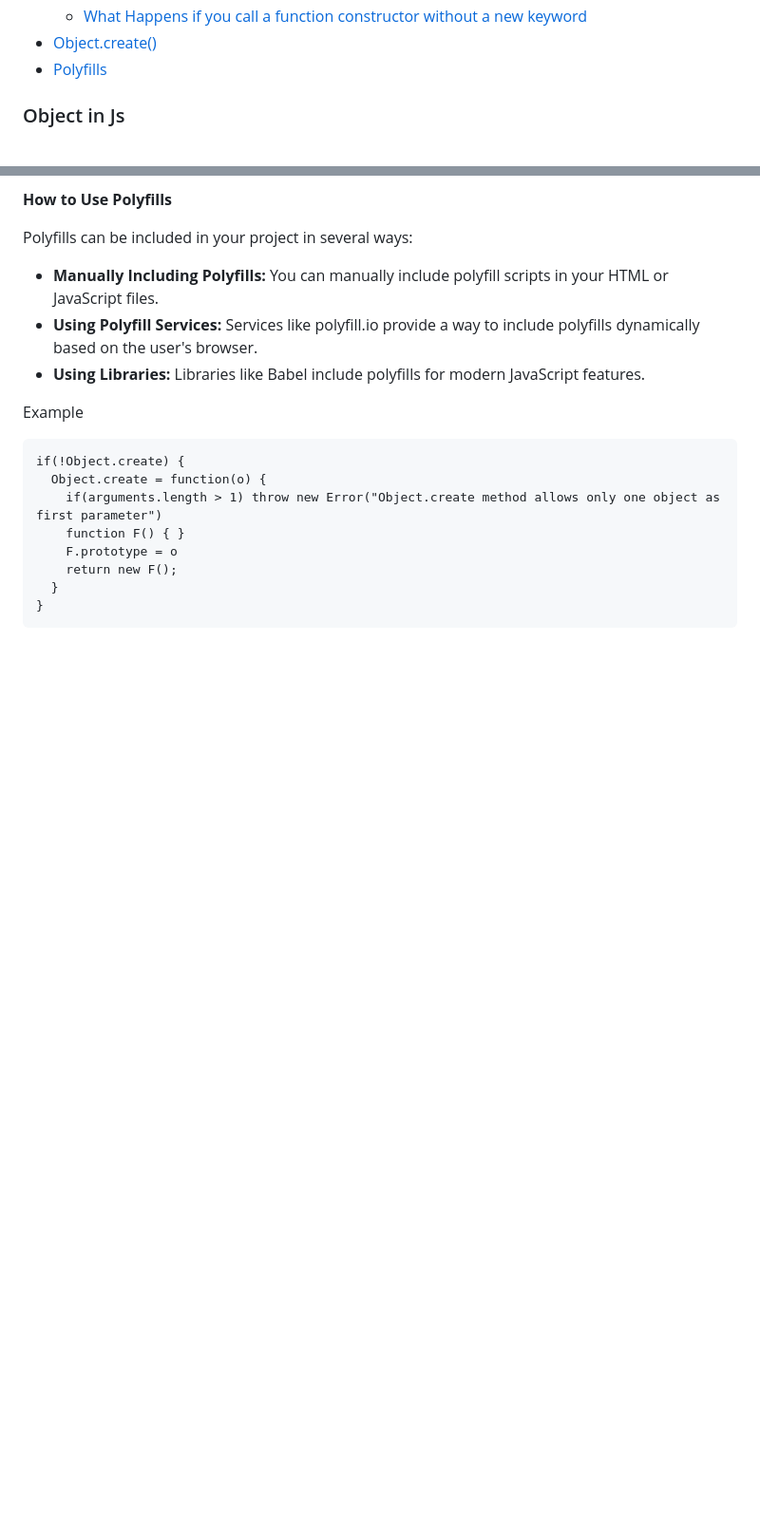
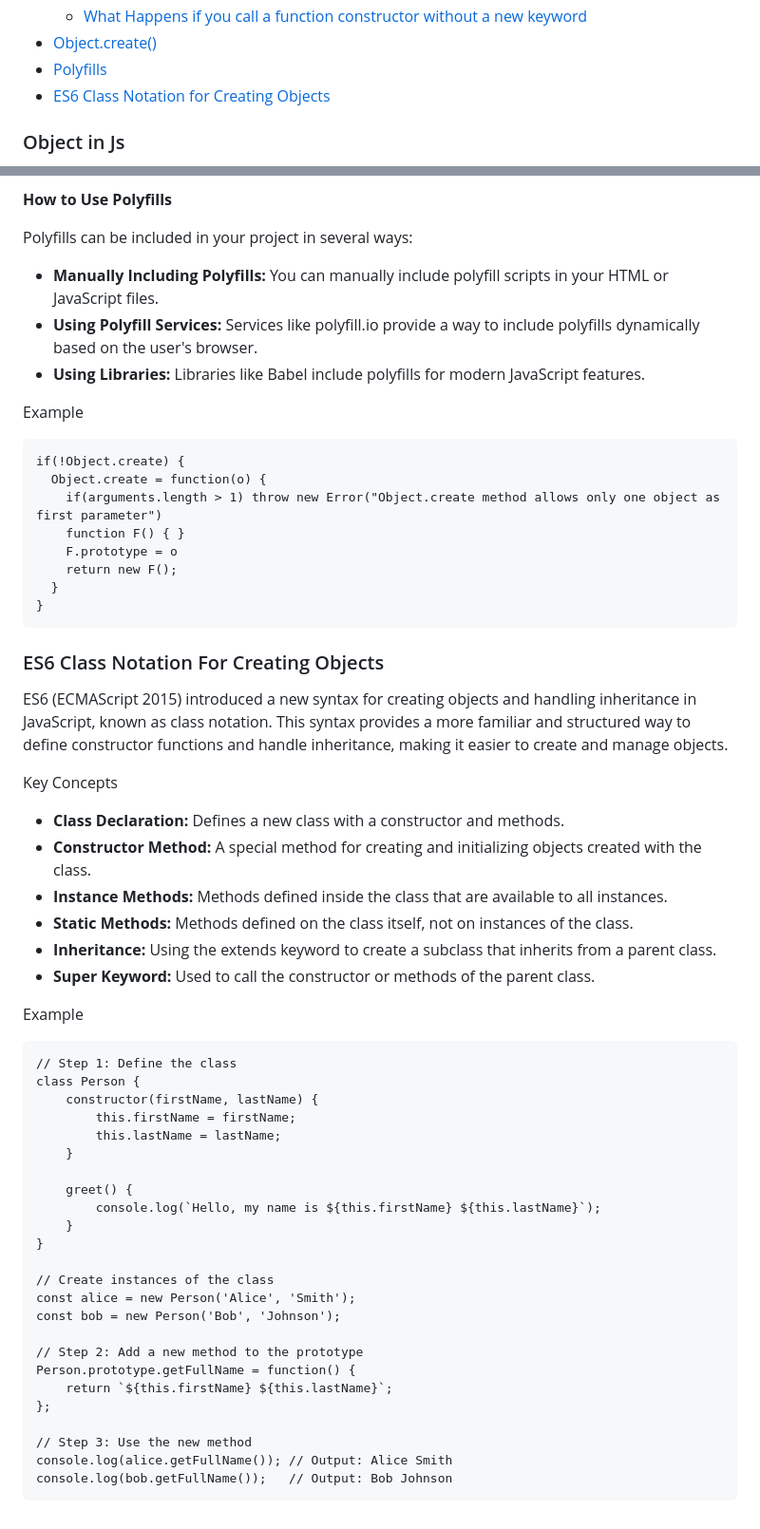
Before and after one commit to kovvurisushma/Javascript-Concepts, a Markdown page: Objects and Functions.md, 2 parts joined by grey strips. Shown at 95% size. Drawn GitHub-style; blank space fills up the shorter version.

Commit message:
ES6 Class Notation

````diff
--- a/Objects and Functions.md
+++ b/Objects and Functions.md
@@ -18,6 +18,7 @@
   - [What Happens if you call a function constructor without a new keyword](#what-happens-if-you-call-a-function-constructor-without-a-new-keyword)
 - [Object.create()](#objectcreate)
 - [Polyfills](#polyfills)
+- [ES6 Class Notation for Creating Objects](#es6-classes)
 
 <a id="define-object"></a>
 ### Object in Js ###
@@ -653,3 +654,44 @@ if(!Object.create) {
   }
 }
 ```
+<a id="es6-classes"></a>
+
+### ES6 Class Notation For Creating Objects ###
+
+ES6 (ECMAScript 2015) introduced a new syntax for creating objects and handling inheritance in JavaScript, known as class notation. This syntax provides a more familiar and structured way to define constructor functions and handle inheritance, making it easier to create and manage objects.
+
+Key Concepts
+- **Class Declaration:** Defines a new class with a constructor and methods.
+- **Constructor Method:** A special method for creating and initializing objects created with the class.
+- **Instance Methods:** Methods defined inside the class that are available to all instances.
+- **Static Methods:** Methods defined on the class itself, not on instances of the class.
+- **Inheritance:** Using the extends keyword to create a subclass that inherits from a parent class.
+- **Super Keyword:** Used to call the constructor or methods of the parent class.
+
+Example
+```
+// Step 1: Define the class
+class Person {
+    constructor(firstName, lastName) {
+        this.firstName = firstName;
+        this.lastName = lastName;
+    }
+
+    greet() {
+        console.log(`Hello, my name is ${this.firstName} ${this.lastName}`);
+    }
+}
+
+// Create instances of the class
+const alice = new Person('Alice', 'Smith');
+const bob = new Person('Bob', 'Johnson');
+
+// Step 2: Add a new method to the prototype
+Person.prototype.getFullName = function() {
+    return `${this.firstName} ${this.lastName}`;
+};
+
+// Step 3: Use the new method
+console.log(alice.getFullName()); // Output: Alice Smith
+console.log(bob.getFullName());   // Output: Bob Johnson
+```
````
